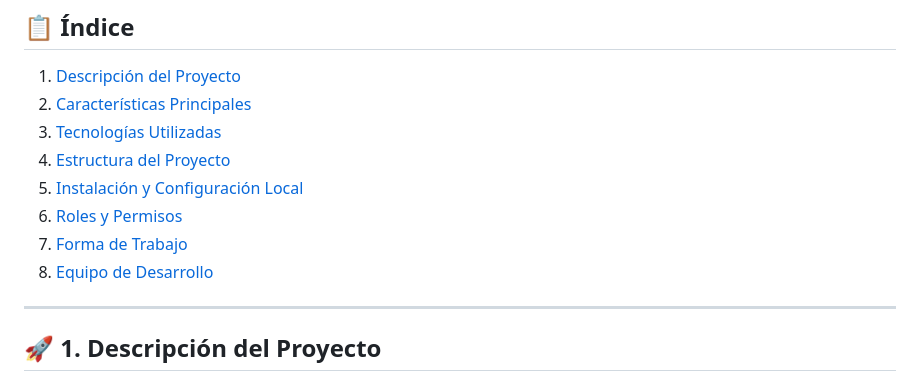
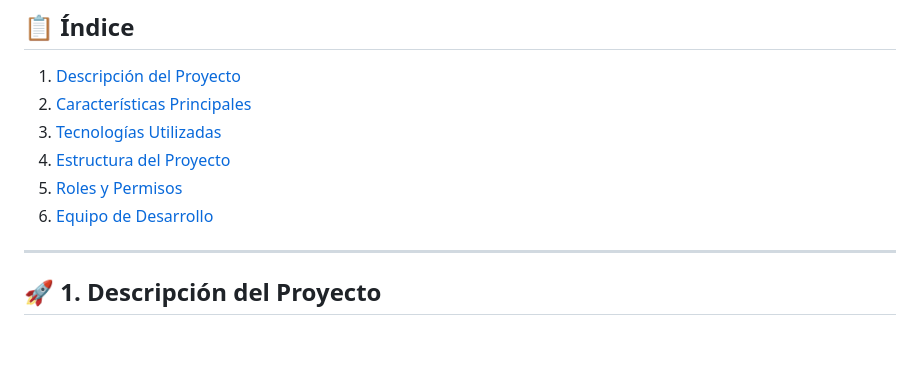
Before and after one commit to karinacuadracode/proyecto-falk, a Markdown page: README.md, the part around one of its changes. GitHub-like rendering; blank space fills up the shorter version.

```diff
--- a/README.md
+++ b/README.md
@@ -11,10 +11,8 @@ Plataforma web/móvil tipo LMS (Learning Management System) orientada a estudian
 2. [Características Principales](#-2-características-principales)
 3. [Tecnologías Utilizadas](#️-3-tecnologías-utilizadas)
 4. [Estructura del Proyecto](#-4-estructura-del-proyecto)
-5. [Instalación y Configuración Local](#️-5-instalación-y-configuración-local)
-6. [Roles y Permisos](#-6-roles-y-permisos)
-7. [Forma de Trabajo](#-7-forma-de-trabajo)
-8. [Equipo de Desarrollo](#-8-equipo-de-desarrollo)
+5. [Roles y Permisos](#-6-roles-y-permisos)
+6. [Equipo de Desarrollo](#-8-equipo-de-desarrollo)
 
 ---
 
```
Also changed, not shown: other parts of README.md (+2 -39 lines).
